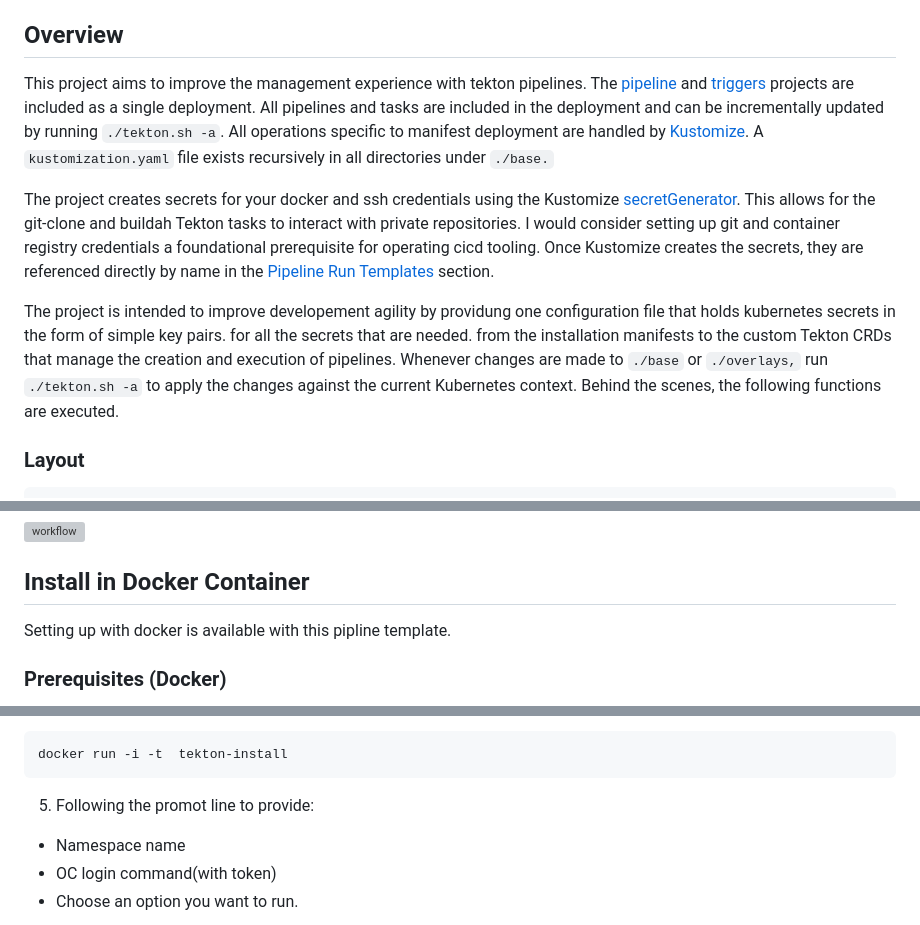
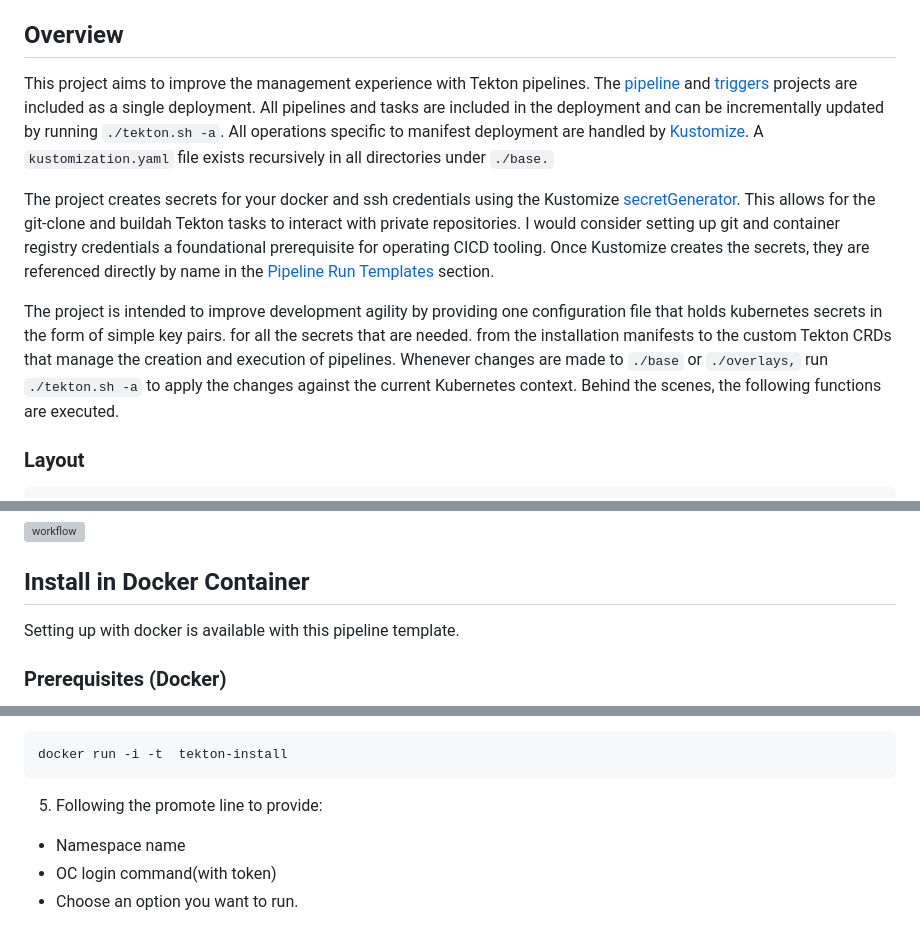
Before and after one commit to bcgov/pipeline-templates, a Markdown page: tekton/README.md, 3 parts joined by grey strips. Drawn GitHub-style; grey boxes are pictures that could not be loaded.

````diff
--- a/tekton/README.md
+++ b/tekton/README.md
@@ -24,11 +24,11 @@
 
 ## Overview
 
-This project aims to improve the management experience with tekton pipelines. The [pipeline](https://github.com/tektoncd/pipeline) and [triggers](https://github.com/tektoncd/triggers) projects are included as a single deployment. All pipelines and tasks are included in the deployment and can be incrementally updated by running `./tekton.sh -a`. All operations specific to manifest deployment are handled by [Kustomize](https://kustomize.io/). A `kustomization.yaml` file exists recursively in all directories under `./base.`
+This project aims to improve the management experience with Tekton pipelines. The [pipeline](https://github.com/tektoncd/pipeline) and [triggers](https://github.com/tektoncd/triggers) projects are included as a single deployment. All pipelines and tasks are included in the deployment and can be incrementally updated by running `./tekton.sh -a`. All operations specific to manifest deployment are handled by [Kustomize](https://kustomize.io/). A `kustomization.yaml` file exists recursively in all directories under `./base.`
 
-The project creates secrets for your docker and ssh credentials using the Kustomize [secretGenerator](https://kubernetes.io/docs/tasks/configmap-secret/managing-secret-using-kustomize/). This allows for the git-clone and buildah Tekton tasks to interact with private repositories. I would consider setting up git and container registry credentials a foundational prerequisite for operating cicd tooling. Once Kustomize creates the secrets, they are referenced directly by name in the [Pipeline Run Templates](#pipeline-run-templates) section.
+The project creates secrets for your docker and ssh credentials using the Kustomize [secretGenerator](https://kubernetes.io/docs/tasks/configmap-secret/managing-secret-using-kustomize/). This allows for the git-clone and buildah Tekton tasks to interact with private repositories. I would consider setting up git and container registry credentials a foundational prerequisite for operating CICD tooling. Once Kustomize creates the secrets, they are referenced directly by name in the [Pipeline Run Templates](#pipeline-run-templates) section.
 
-The project is intended to improve developement agility by providung one configuration file that holds kubernetes secrets in the form of simple key pairs. for all the secrets that are needed. from the installation manifests to the custom Tekton CRDs that manage the creation and execution of pipelines. Whenever changes are made to `./base` or `./overlays,` run `./tekton.sh -a` to apply the changes against the current Kubernetes context. Behind the scenes, the following functions are executed.
+The project is intended to improve development agility by providing one configuration file that holds kubernetes secrets in the form of simple key pairs. for all the secrets that are needed. from the installation manifests to the custom Tekton CRDs that manage the creation and execution of pipelines. Whenever changes are made to `./base` or `./overlays,` run `./tekton.sh -a` to apply the changes against the current Kubernetes context. Behind the scenes, the following functions are executed.
 
 ### Layout
 
@@ -92,7 +92,7 @@ A shared workspace defined in the `PipelineRun` determines at runtime which data
 
 ## Install in Docker Container
 
-Setting up with docker is available with this pipline template.
+Setting up with docker is available with this pipeline template.
 
 ### Prerequisites (Docker)
 
@@ -153,7 +153,7 @@ Run the image in docker container:
 docker run -i -t  tekton-install
 ```
 
-5. Following the promot line to provide:
+5. Following the promote line to provide:
 
 - Namespace name
 - OC login command(with token)
````
Also changed, not shown: other parts of tekton/README.md (+4 -4 lines).
